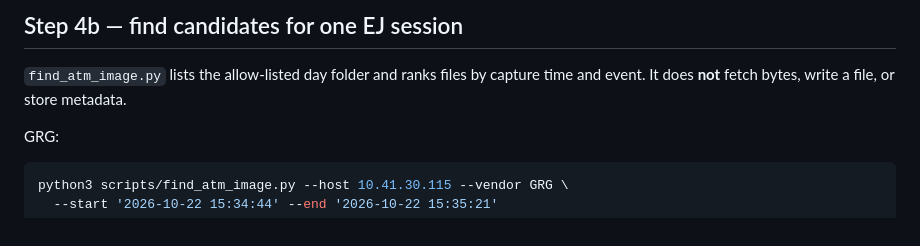
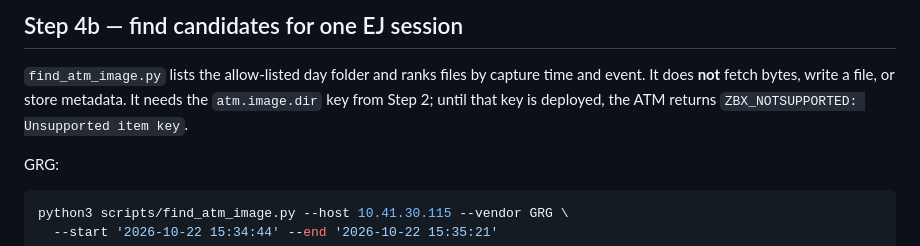
Before and after one commit to teddyhabtamu/Dashen-Bank-ATM-monitoring-system, a Markdown page: docs/atm-image-on-demand.md, the part around the change. Rendered like a GitHub page.

Commit message:
Note the directory-key dependency for the image finder

```diff
--- a/docs/atm-image-on-demand.md
+++ b/docs/atm-image-on-demand.md
@@ -231,7 +231,8 @@ only by the zip/time window. Entry names are masked in the default output;
 
 `find_atm_image.py` lists the allow-listed day folder and ranks files by
 capture time and event. It does **not** fetch bytes, write a file, or store
-metadata.
+metadata. It needs the `atm.image.dir` key from Step 2; until that key is
+deployed, the ATM returns `ZBX_NOTSUPPORTED: Unsupported item key`.
 
 GRG:
 
```
